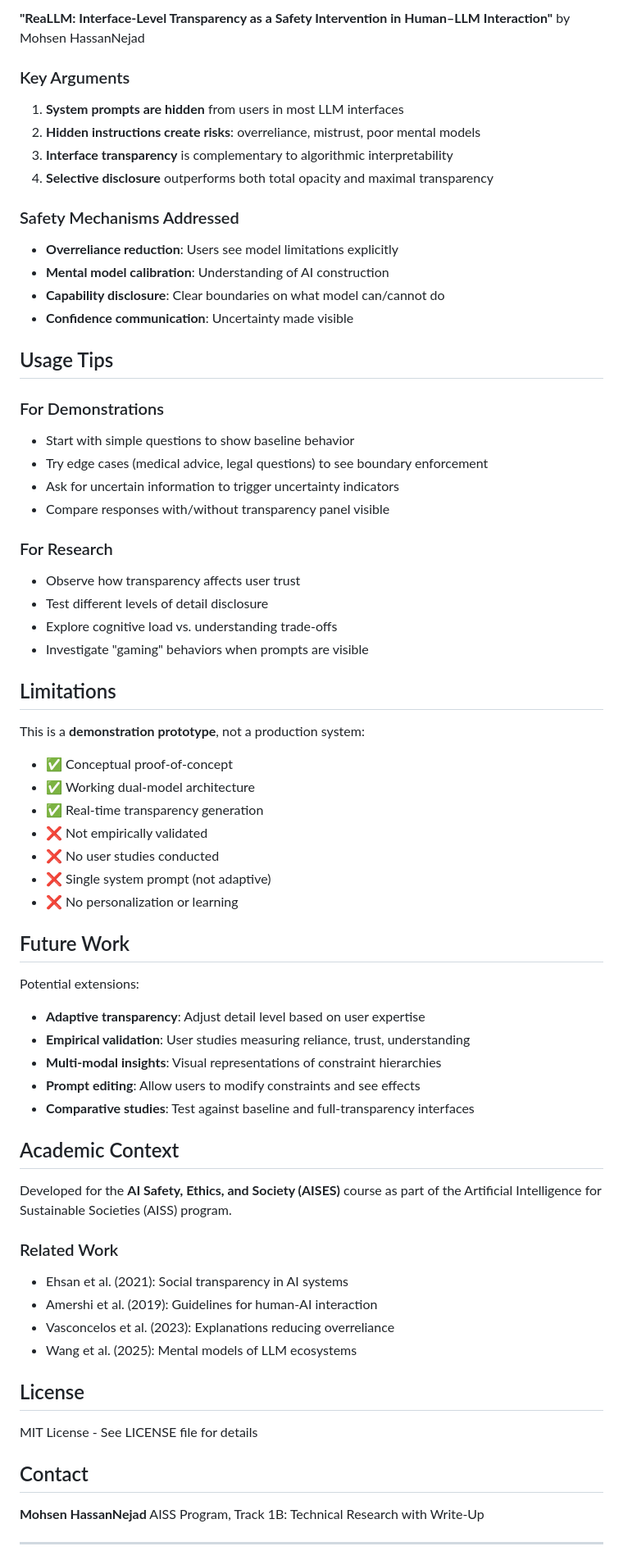
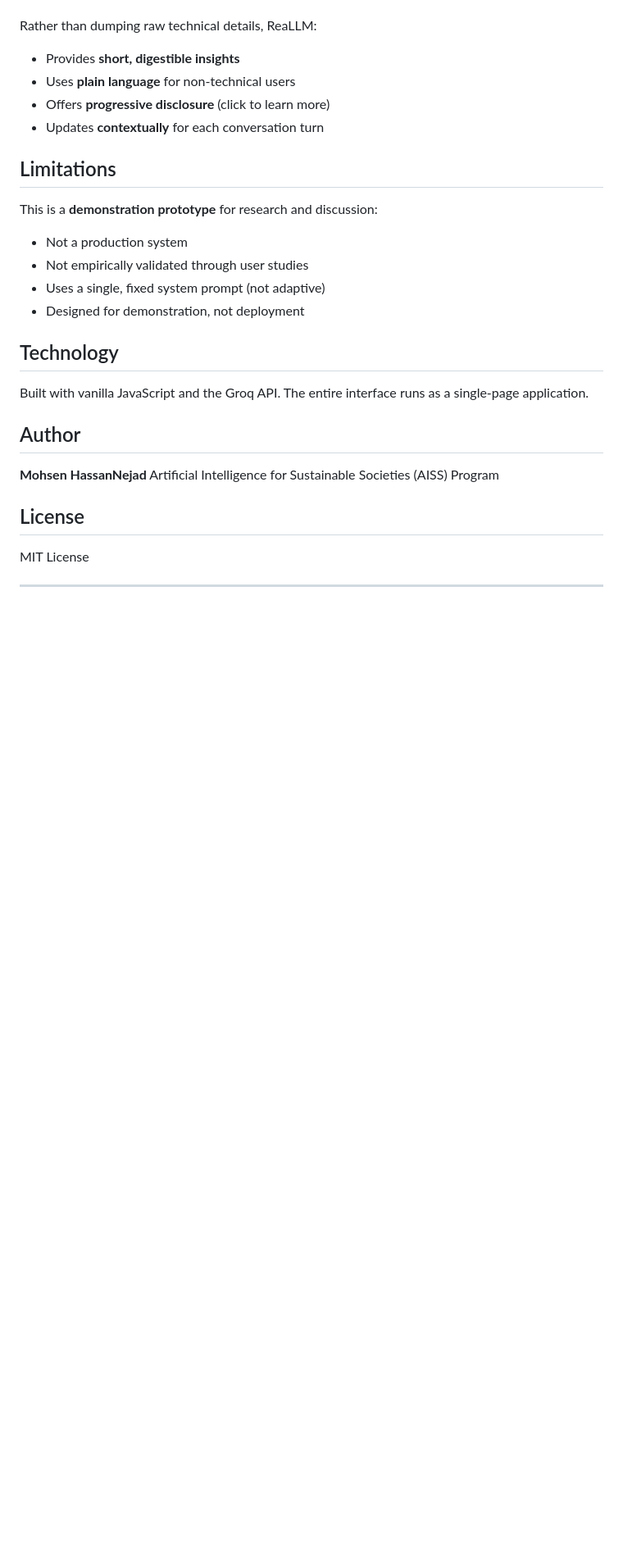
Before and after one commit to TechNejad/ReaLLM, a Markdown page: README.md, the part around one of its changes. Shown at 82% size. GitHub-like rendering; blank space fills up the shorter version.

```diff
--- a/README.md
+++ b/README.md
@@ -135,76 +61,29 @@ This prototype demonstrates concepts from the research paper:
-**"ReaLLM: Interface-Level Transparency as a Safety Intervention in Human–LLM Interaction"**
-by Mohsen HassanNejad
-
-### Key Arguments
-
-1. **System prompts are hidden** from users in most LLM interfaces
-2. **Hidden instructions create risks**: overreliance, mistrust, poor mental models
-3. **Interface transparency** is complementary to algorithmic interpretability
-4. **Selective disclosure** outperforms both total opacity and maximal transparency
-
-### Safety Mechanisms Addressed
-
-- **Overreliance reduction**: Users see model limitations explicitly
-- **Mental model calibration**: Understanding of AI construction
-- **Capability disclosure**: Clear boundaries on what model can/cannot do
-- **Confidence communication**: Uncertainty made visible
-
-## Usage Tips
-
-### For Demonstrations
-
-- Start with simple questions to show baseline behavior
-- Try edge cases (medical advice, legal questions) to see boundary enforcement
-- Ask for uncertain information to trigger uncertainty indicators
-- Compare responses with/without transparency panel visible
-
-### For Research
-
-- Observe how transparency affects user trust
-- Test different levels of detail disclosure
-- Explore cognitive load vs. understanding trade-offs
-- Investigate "gaming" behaviors when prompts are visible
+Rather than dumping raw technical details, ReaLLM:
+- Provides **short, digestible insights**
+- Uses **plain language** for non-technical users
+- Offers **progressive disclosure** (click to learn more)
+- Updates **contextually** for each conversation turn
 
 ## Limitations
 
-This is a **demonstration prototype**, not a production system:
+This is a **demonstration prototype** for research and discussion:
+- Not a production system
+- Not empirically validated through user studies
+- Uses a single, fixed system prompt (not adaptive)
+- Designed for demonstration, not deployment
 
-- ✅ Conceptual proof-of-concept
-- ✅ Working dual-model architecture
-- ✅ Real-time transparency generation
-- ❌ Not empirically validated
-- ❌ No user studies conducted
-- ❌ Single system prompt (not adaptive)
-- ❌ No personalization or learning
+## Technology
 
-## Future Work
+Built with vanilla JavaScript and the Groq API. The entire interface runs as a single-page application.
 
-Potential extensions:
-- **Adaptive transparency**: Adjust detail level based on user expertise
-- **Empirical validation**: User studies measuring reliance, trust, understanding
-- **Multi-modal insights**: Visual representations of constraint hierarchies
-- **Prompt editing**: Allow users to modify constraints and see effects
-- **Comparative studies**: Test against baseline and full-transparency interfaces
+## Author
 
-## Academic Context
-
-Developed for the **AI Safety, Ethics, and Society (AISES)** course as part of the Artificial Intelligence for Sustainable Societies (AISS) program.
-
-### Related Work
-
-- Ehsan et al. (2021): Social transparency in AI systems
-- Amershi et al. (2019): Guidelines for human-AI interaction
-- Vasconcelos et al. (2023): Explanations reducing overreliance
-- Wang et al. (2025): Mental models of LLM ecosystems
+**Mohsen HassanNejad**
+Artificial Intelligence for Sustainable Societies (AISS) Program
 
 ## License
 
-MIT License - See LICENSE file for details
-
-## Contact
-
-**Mohsen HassanNejad**
-AISS Program, Track 1B: Technical Research with Write-Up
+MIT License
 
 ---
 
```
Also changed, not shown: other parts of README.md (+49 -123 lines).
